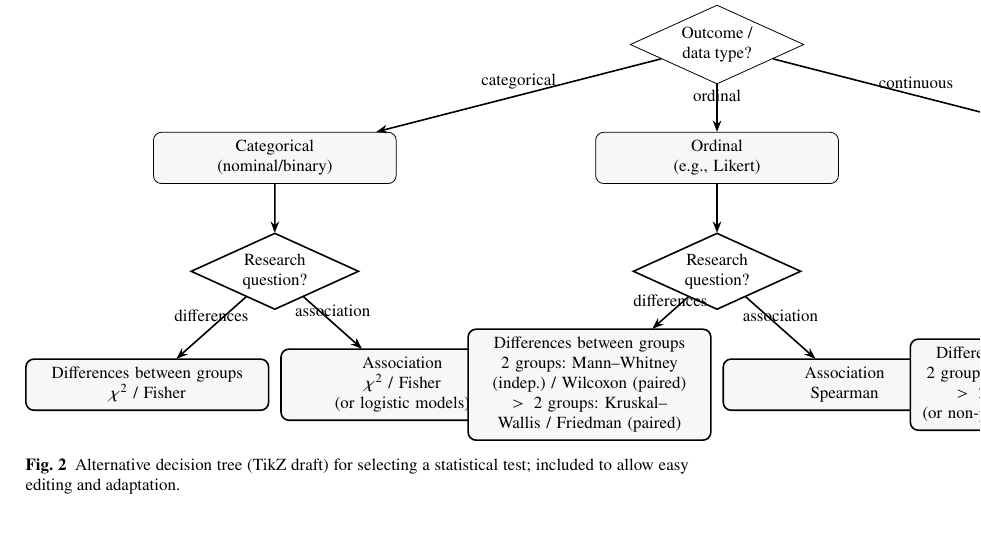
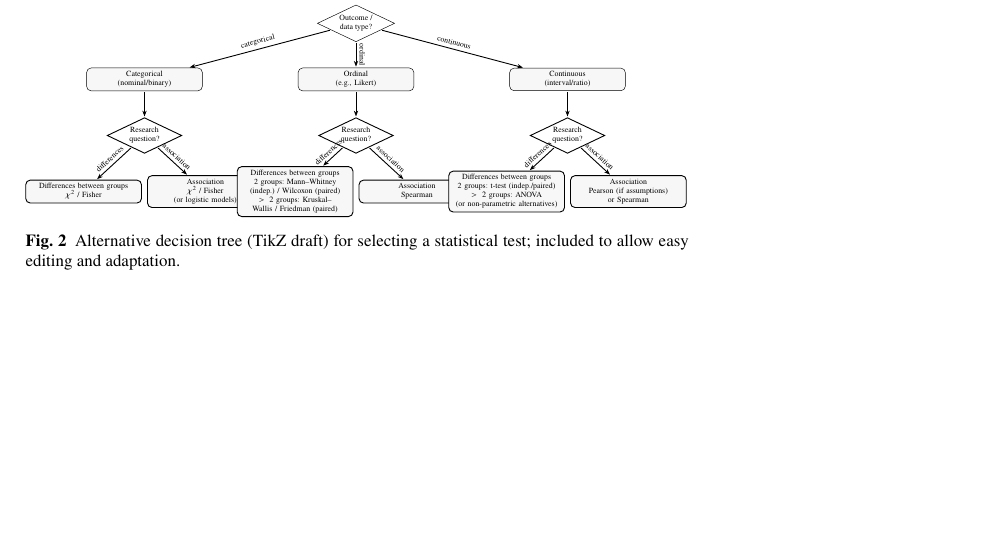
Before and after one commit to ArikSenderovich1983/2025-statistics-methods-bpm, a LaTeX thesis (main_new.tex): part of page 11 of 16, cut so that both start at the same text, the shorter picture padded with empty space. Compiled offline with pdfLaTeX.

Commit message:
Make TikZ decision tree fit page width

```diff
--- a/main_new.tex
+++ b/main_new.tex
@@ -267,50 +267,52 @@ These considerations can be structured in the form of a decision tree that can b
 % Alternative rendering (TikZ). This is meant as an editable draft; choose between the PDF above and the TikZ version below.
 \begin{figure}
     \centering
-    \small
+    % Keep this figure width-safe: resize to \linewidth and use compact node styles.
+    \resizebox{\linewidth}{!}{%
     \begin{tikzpicture}[
-        font=\small,
-        decision/.style={diamond, draw, aspect=2.2, align=center, inner sep=2pt},
-        box/.style={draw, rounded corners, align=center, text width=4.0cm, inner sep=4pt, fill=black!3},
-        edge from parent/.style={draw, -{Stealth[length=2mm]}, thick},
-        level 1/.style={sibling distance=7.8cm, level distance=2.0cm},
-        level 2/.style={sibling distance=4.5cm, level distance=2.0cm}
+        font=\scriptsize,
+        decision/.style={diamond, draw, aspect=2.1, align=center, inner sep=1.5pt},
+        box/.style={draw, rounded corners, align=center, text width=3.4cm, inner sep=3pt, fill=black!3},
+        edge from parent/.style={draw, -{Stealth[length=1.8mm]}, thick, shorten >=1pt, shorten <=1pt},
+        level 1/.style={sibling distance=6.6cm, level distance=1.75cm},
+        level 2/.style={sibling distance=3.8cm, level distance=1.75cm}
     ]
         \node[decision]{Outcome /\\ data type?}
             child{ node[box]{Categorical\\(nominal/binary)}
                 child{ node[decision]{Research\\ question?}
                     child{ node[box]{Differences between groups\\$\chi^2$ / Fisher}
-                        edge from parent node[above]{differences}
+                        edge from parent node[above, sloped]{differences}
                     }
                     child{ node[box]{Association\\$\chi^2$ / Fisher\\(or logistic models)}
-                        edge from parent node[above]{association}
+                        edge from parent node[above, sloped]{association}
                     }
                 }
-                edge from parent node[above]{categorical}
+                edge from parent node[above, sloped]{categorical}
             }
             child{ node[box]{Ordinal\\(e.g., Likert)}
                 child{ node[decision]{Research\\ question?}
                     child{ node[box]{Differences between groups\\2 groups: Mann--Whitney (indep.) / Wilcoxon (paired)\\$>2$ groups: Kruskal--Wallis / Friedman (paired)}
-                        edge from parent node[above]{differences}
+                        edge from parent node[above, sloped]{differences}
                     }
                     child{ node[box]{Association\\Spearman}
-                        edge from parent node[above]{association}
+                        edge from parent node[above, sloped]{association}
                     }
                 }
-                edge from parent node[above]{ordinal}
+                edge from parent node[above, sloped]{ordinal}
             }
             child{ node[box]{Continuous\\(interval/ratio)}
                 child{ node[decision]{Research\\ question?}
                     child{ node[box]{Differences between groups\\2 groups: t-test (indep./paired)\\$>2$ groups: ANOVA\\(or non-parametric alternatives)}
-                        edge from parent node[above]{differences}
+                        edge from parent node[above, sloped]{differences}
                     }
                     child{ node[box]{Association\\Pearson (if assumptions)\\or Spearman}
-                        edge from parent node[above]{association}
+                        edge from parent node[above, sloped]{association}
                     }
                 }
-                edge from parent node[above]{continuous}
+                edge from parent node[above, sloped]{continuous}
             };
     \end{tikzpicture}
+    }%
     \caption{Alternative decision tree (TikZ draft) for selecting a statistical test; included to allow easy editing and adaptation.}
     \label{fig:decisiontree-tikz}
 \end{figure}
```
